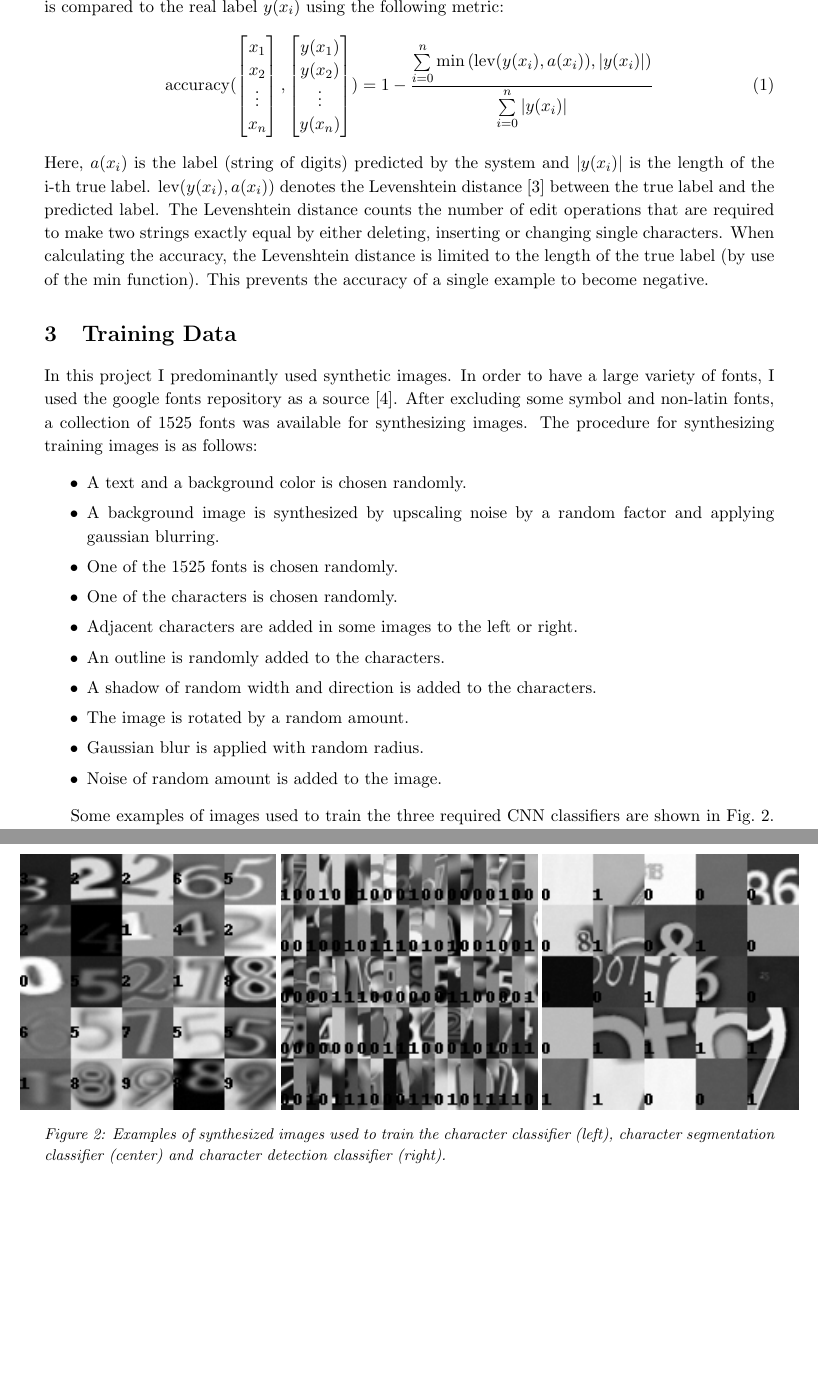
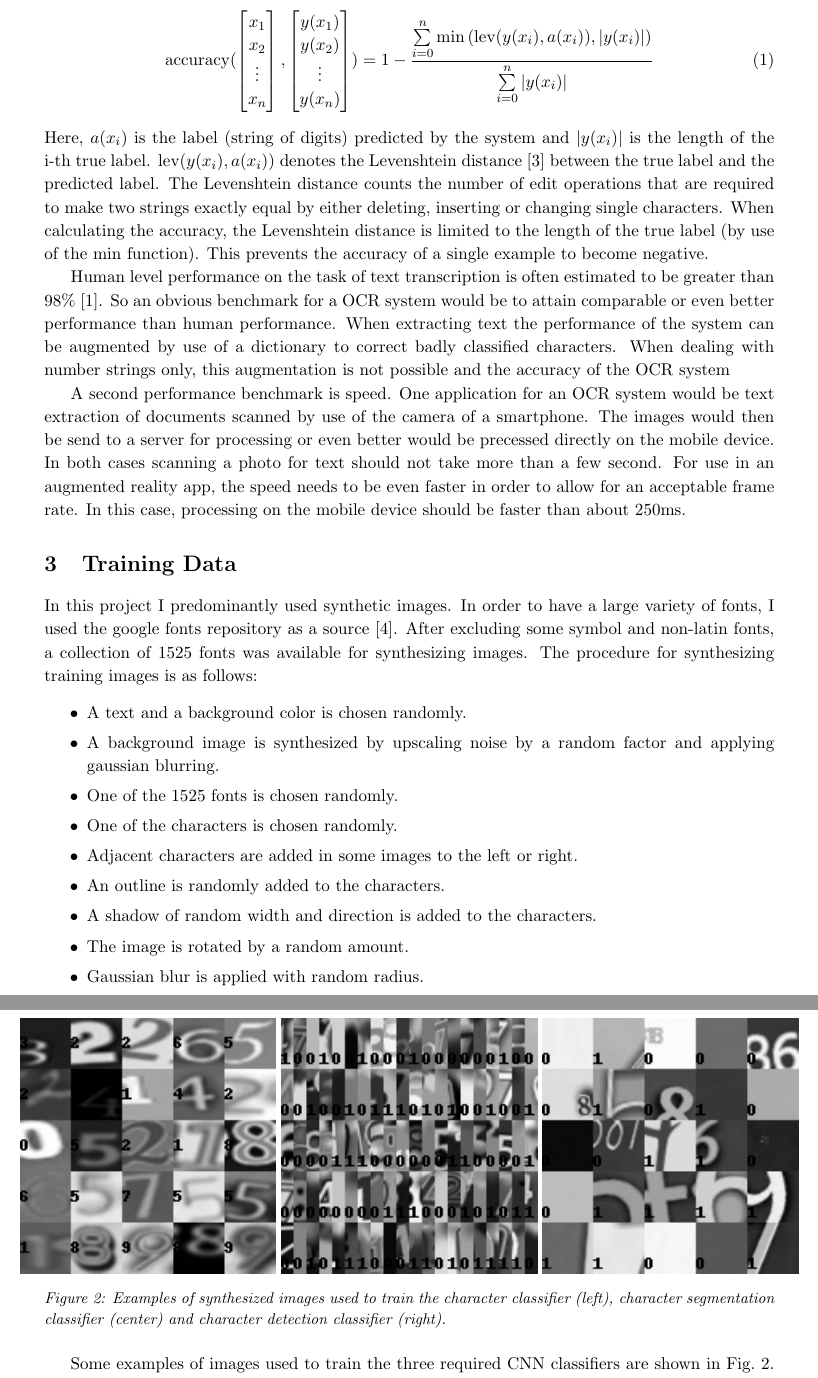
Before and after one commit to WolfgangSteiner/MLND-Capstone, a LaTeX document (latex/main.tex): two parts of pages 2 and 3 of 5 before the commit and two parts of pages 2 and 3 of 6 after it, joined at a grey line, cut at the place of the change, the shorter picture padded with empty space. Compiled offline with pdfLaTeX.

Commit message:
add paragraph on benchmark

```diff
--- a/latex/main.tex
+++ b/latex/main.tex
@@ -58,6 +58,22 @@ that are required to make two strings exactly equal by either deleting, insertin
 changing single characters. When calculating the accuracy, the Levenshtein distance is limited to
 the length of the true label (by use of the $\operatorname{min}$ function). This prevents the accuracy
 of a single example to become negative.
+
+Human level performance on the task of text transcription is often estimated to be greater
+than 98\% \cite{Goodfellow2013}. So an obvious benchmark for a OCR system would be to
+attain comparable or even better performance than human performance. When extracting text the
+performance of the system can be augmented by use of a dictionary to correct badly classified
+characters. When dealing with number strings only, this augmentation is not possible and
+the accuracy of the OCR system
+
+A second performance benchmark is speed. One application for an OCR system would be text extraction
+of documents scanned by use of the camera of a smartphone. The images would then be send to
+a server for processing or even better would be precessed directly on the mobile device.
+In both cases scanning a photo for text should not take more than a few second. For use in
+an augmented reality app, the speed needs to be even faster in order to allow for an acceptable
+frame rate. In this case, processing on the mobile device should be faster than about
+250ms.
+
 
 \section{Training Data}
 In this project I predominantly used synthetic images. In order to have a large variety of fonts,
```
Also changed, not shown: latex/main.tex (2 more changed lines).
